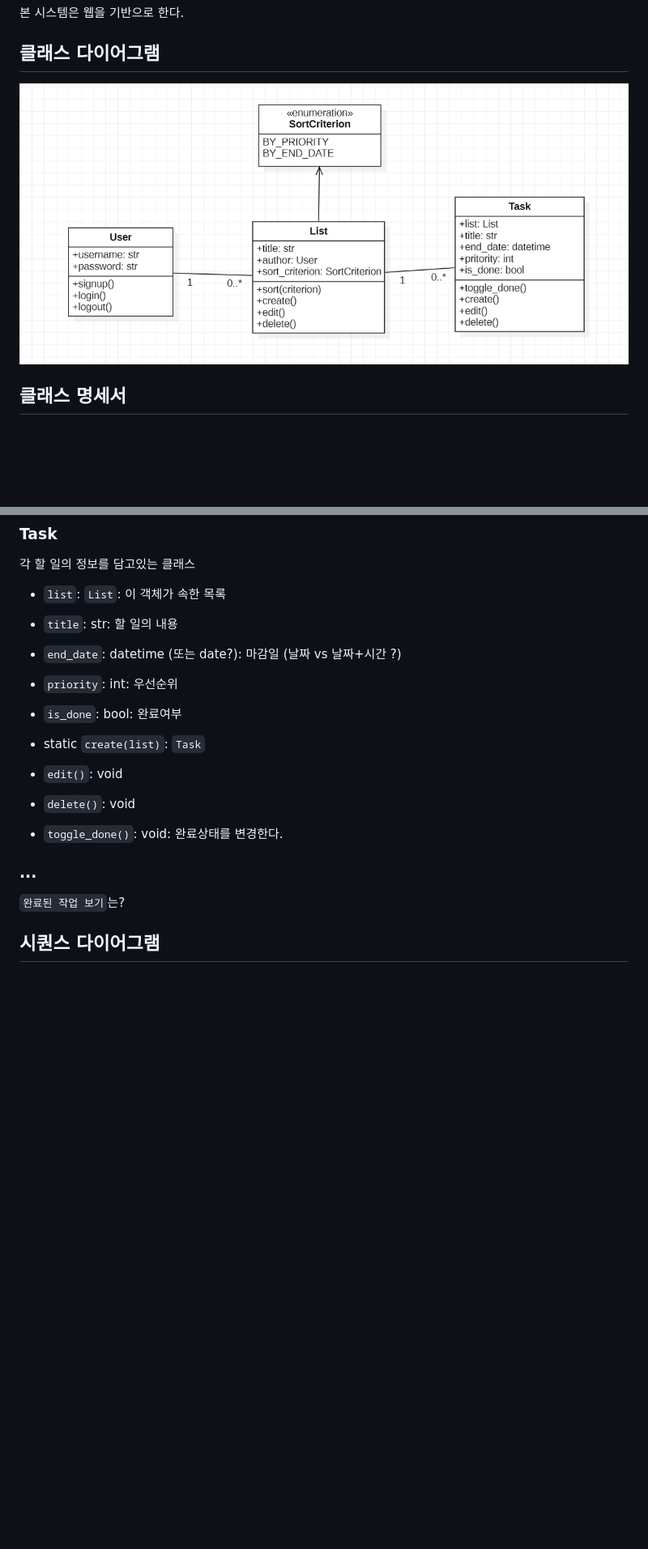
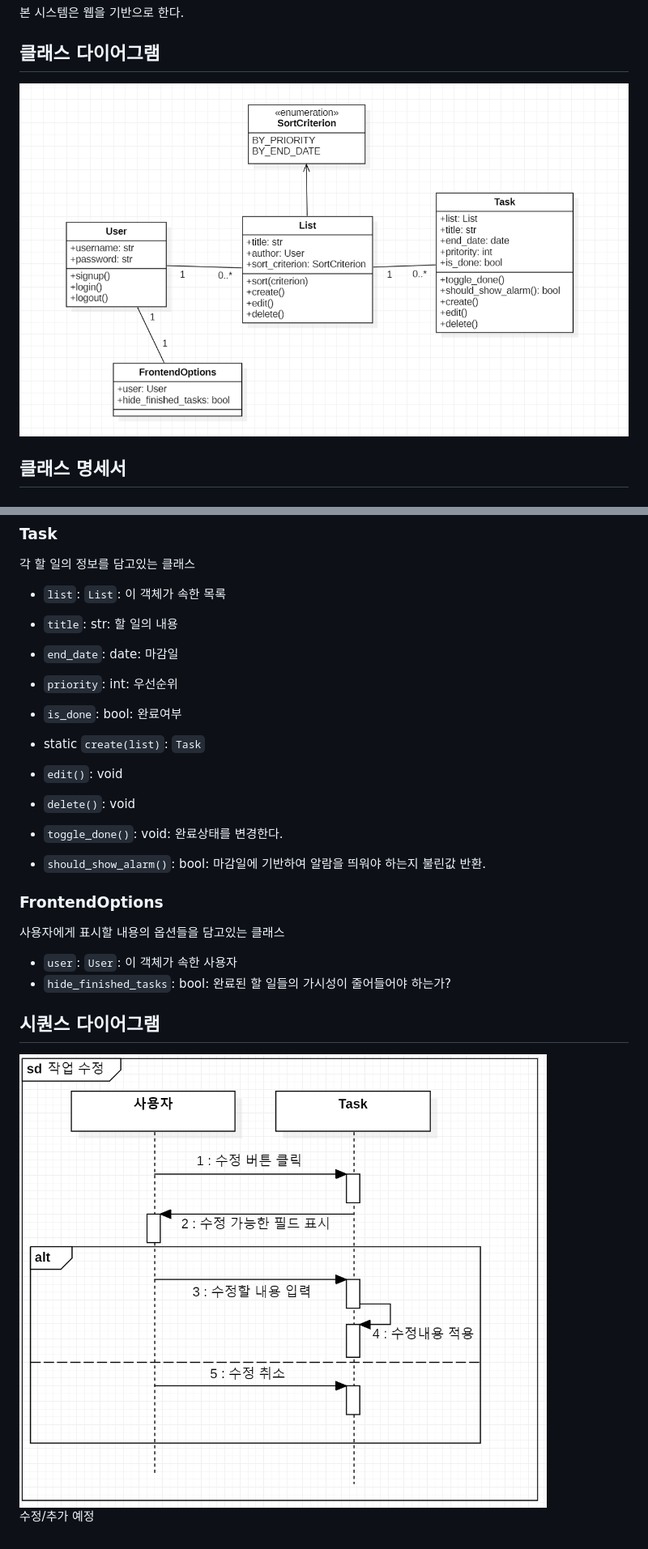
Before and after one commit to parkchamchi/SoftwareEngineering2023, a Markdown page: docs/설계명세서/설계명세서.md, 2 parts joined by grey strips. Shown: that part at 81% size. Drawn GitHub-style; pictures changed too: docs/설계명세서/images/class_diag.png, docs/설계명세서/images/seq_diag.png (added); blank space fills up the shorter version.

Commit message:
design: 23/05/30 수정의견 반영

```diff
--- a/docs/설계명세서/설계명세서.md
+++ b/docs/설계명세서/설계명세서.md
@@ -33,7 +33,7 @@
 각 할 일의 정보를 담고있는 클래스
 - `list`: `List`: 이 객체가 속한 목록
 - `title`: str: 할 일의 내용
-- `end_date`: datetime (또는 date?): 마감일 (날짜 vs 날짜+시간 ?)
+- `end_date`: date: 마감일
 - `priority`: int: 우선순위
 - `is_done`: bool: 완료여부
 
@@ -42,8 +42,13 @@
 - `delete()`: void
 
 - `toggle_done()`: void: 완료상태를 변경한다.
+- `should_show_alarm()`: bool: 마감일에 기반하여 알람을 띄워야 하는지 불린값 반환.
 
-### ...
-`완료된 작업 보기`는?
+### FrontendOptions
+사용자에게 표시할 내용의 옵션들을 담고있는 클래스
+- `user`: `User`: 이 객체가 속한 사용자
+- `hide_finished_tasks`: bool: 완료된 할 일들의 가시성이 줄어들어야 하는가?
 
 ## 시퀀스 다이어그램
+![images/seq.png](images/seq_diag.png) <br>
+수정/추가 예정
```
Also changed, not shown: 3 other files.
